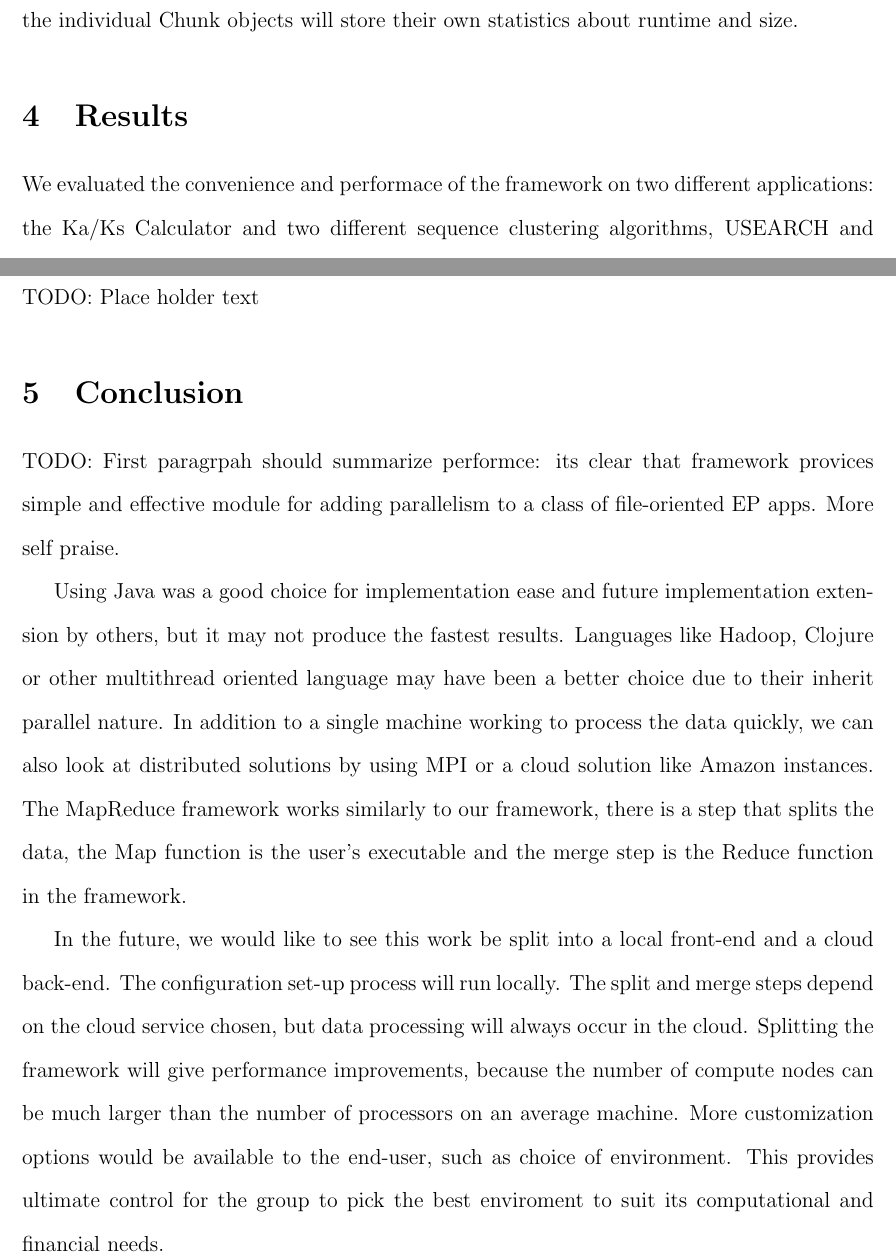
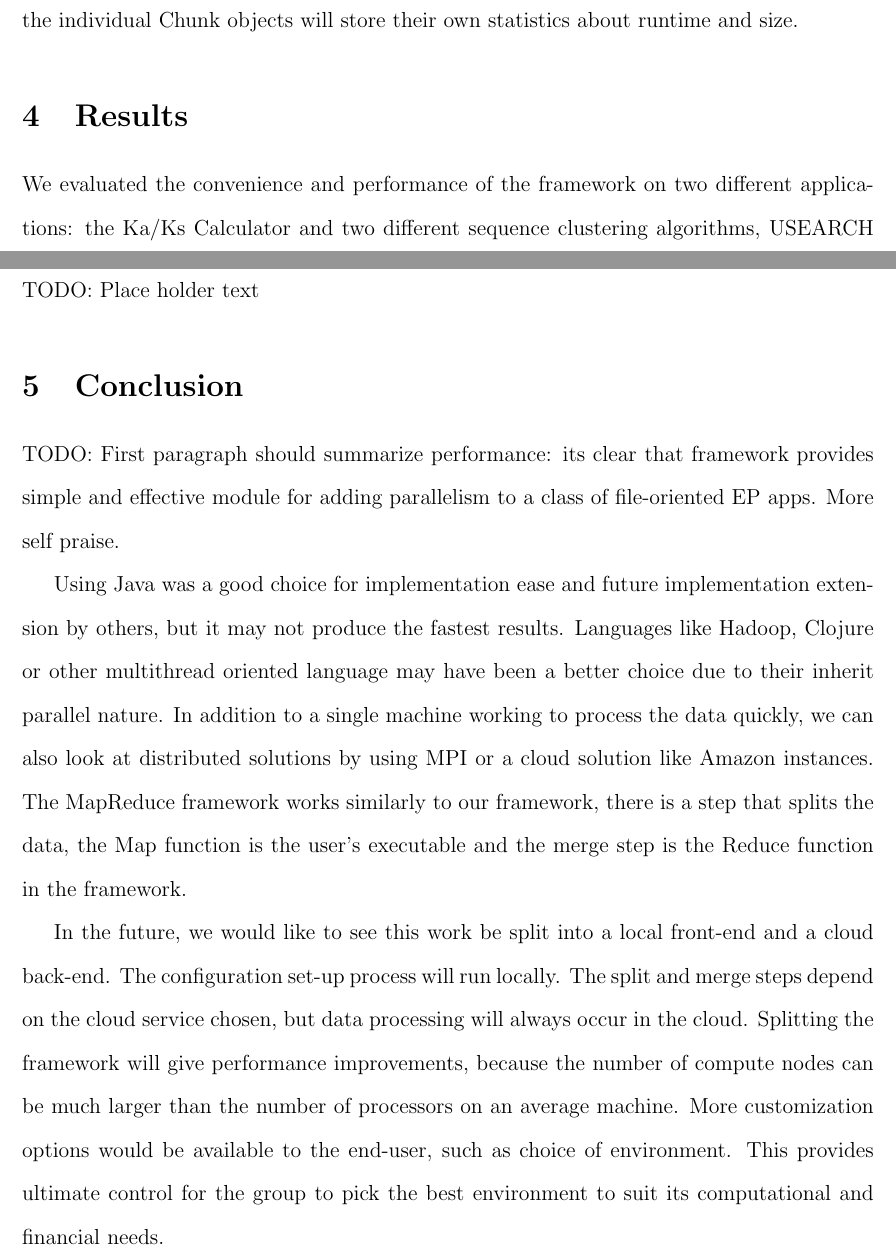
Before and after one commit to jakehschwartz/EPFramework, a LaTeX paper (paper/paper.tex): two parts of pages 6 and 8 of 9, joined at a grey line, cut so that both start at the same text. Compiled offline with pdfLaTeX.

Commit message:
Spell checked

```diff
--- a/paper/paper.tex
+++ b/paper/paper.tex
@@ -193,7 +193,7 @@ objects will store their own statistics about runtime and size.
 
 \section{Results}
 
-We evaluated the convenience and performace of the framework on two different
+We evaluated the convenience and performance of the framework on two different
 applications: the Ka/Ks Calculator and two different sequence clustering
 algorithms, USEARCH and ocutupus. In all cases, we compared the framework based
 application with the original using different data partitions and different
@@ -236,8 +236,8 @@ TODO: Place holder text
 
 \section{Conclusion}
 
-TODO: First paragrpah should summarize performce: its clear that framework
-provices simple and effective module for adding parallelism to a class of
+TODO: First paragraph should summarize performance: its clear that framework
+provides simple and effective module for adding parallelism to a class of
 file-oriented EP apps. More self praise.
 
 Using Java was a good choice for implementation ease and future implementation
@@ -257,7 +257,7 @@ will always occur in the cloud. Splitting the framework will give performance
 improvements, because the number of compute nodes can be much larger than the
 number of processors on an average machine. More customization options would be
 available to the end-user, such as choice of environment. This provides ultimate
-control for the group to pick the best enviroment to suit its computational and
+control for the group to pick the best environment to suit its computational and
 financial needs.
 
 \begin{thebibliography}{1}
```
Also changed, not shown: paper/paper.tex (6 more changed lines).
